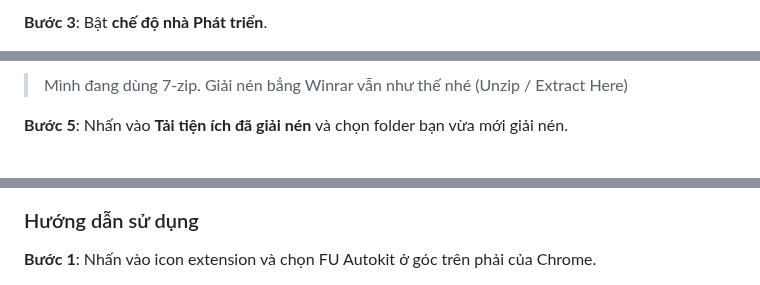
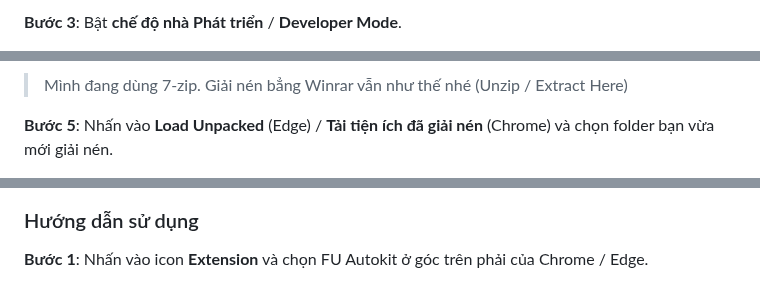
Before and after one commit to makecolour/FU-Autokit, a Markdown page: README.md, 3 parts joined by grey strips. GitHub-like rendering.

```diff
--- a/README.md
+++ b/README.md
@@ -49,3 +49,3 @@ Và còn nhiều tính năng khác...
 
-**Bước 3**: Bật **chế độ nhà Phát triển**.
+**Bước 3**: Bật **chế độ nhà Phát triển** / **Developer Mode**.
 
@@ -57,5 +57,5 @@ Và còn nhiều tính năng khác...
 
 > Mình đang dùng 7-zip. Giải nén bẳng Winrar vẫn như thế nhé (Unzip / Extract Here)
 
-**Bước 5**:  Nhấn vào **Tải tiện ích đã giải nén** và chọn folder bạn vừa mới giải nén.
+**Bước 5**:  Nhấn vào **Load Unpacked** (Edge) / **Tải tiện ích đã giải nén** (Chrome) và chọn folder bạn vừa mới giải nén.
 
@@ -63,4 +63,4 @@ Và còn nhiều tính năng khác...
 
 ### Hướng dẫn sử dụng
-**Bước 1**:  Nhấn vào icon extension và chọn FU Autokit ở góc trên phải của Chrome.
+**Bước 1**:  Nhấn vào icon **Extension** và chọn FU Autokit ở góc trên phải của Chrome / Edge.
 
```
Also changed, not shown: other parts of README.md (+37 -27 lines).
